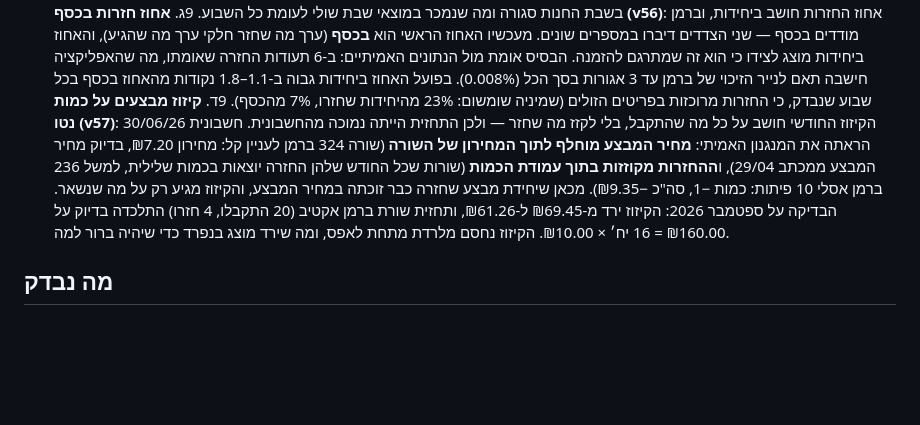
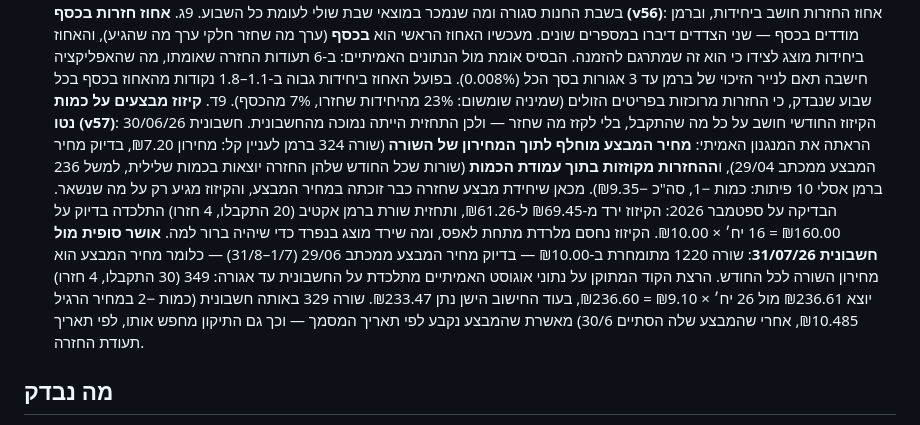
Before and after one commit to asafkiri/berman-app, a Markdown page: README.md, the part around the change. Rendered like a GitHub page; blank space fills up the shorter version.

Commit message:
תיעוד: חשבונית יולי מאשרת את קיזוז המבצעים על כמות נטו
שורה 1220 בחשבונית 31/07/26 מתומחרת ב-₪10.00 — בדיוק מחיר המבצע
ממכתב 29/06 שבתוקף 1/7–31/8. כלומר מחיר המבצע הוא מחירון השורה לכל
החודש, ולא שורת קיזוז נפרדת. שורות עם כמות שלילית (100, 236, 2961,
329) מראות שההחזרות יושבות באותה עמודת כמות.

הרצת הקוד המתוקן על נתוני אוגוסט מתלכדת על החשבונית עד אגורה:
349 — 30 התקבלו ו-4 חזרו — יוצא ₪236.61 מול 26 יח׳ × ₪9.10 = ₪236.60,
בעוד החישוב הישן נתן ₪233.47. 1220, שלא חזרה ממנו יחידה, יוצא
₪290.00 בשתי השיטות.

שורה 329 (כמות −2 במחיר הרגיל ₪10.485, אחרי שהמבצע שלה הסתיים 30/6)
מאשרת שהמבצע נקבע לפי תאריך המסמך — וכך גם התיקון מחפש אותו, לפי
תאריך תעודת החזרה.

Co-Authored-By: Claude Opus 5 <noreply@anthropic.com>
Claude-Session: https://claude.ai/code/session_01BPGvnRuWXGxsXLmfUaTHQh

```diff
--- a/README.md
+++ b/README.md
@@ -22,7 +22,7 @@
 9. **זריעה אוטומטית**: בהפעלה הראשונה מול ענן ריק נזרעים 116 מוצרים (מהמחירון + 7 שהוגדרו ידנית), אחוזי ההנחה מחשבוניות יוני+יולי 2026, ושני המבצעים הפעילים (1220 ב-₪10.00 ו-349 ב-₪9.10 עד 31/8/26). ברקוד 207 נקבע לפי החשבונית (4033521). 1220 ו-3604 מוסתרי-מבצע — סומנו "אחוז לא נקבע" עד שיתברר בחשבונית ספטמבר.
 9ב. **ניתוח שבועי — ממוצעים ומבצעים (v54)**: הממוצע השבועי היה מחולק תמיד ב-4, גם כשרק שבוע אחד מתוך הארבעה היה בכלל בנתונים — ולכן הראה למשל "ממוצע 38 בשבוע" למוצר שנמכר 114 באותו שבוע, מספר שנראה כמו ממוצע יומי. מעכשיו מחלקים רק בשבועות שיש בהם נתונים, והנוסח אומר במפורש **"יח׳ לשבוע שלם"** (ולצידו הכמות ליום בערך). נוספו שתי לשוניות: **ממוצעים** — הממוצע השבועי של כל המוצרים הפעילים, לא רק של עשרת הנמכרים ביותר; ו**מבצעים** — לכל מבצע, כמה נמכר בממוצע לשבוע מאז שהתחיל לעומת השבועות שלפניו ("עלייה של 40%"), גם ברמת המבצע וגם לכל מוצר בו. נספרים רק שבועות סגורים שנמצאים כולם בתוך תקופת המבצע, כי בשבוע פתוח הלחם עדיין על המדף. אותו מידע מופיע גם בכרטיס המוצר ובטקסט השיתוף. **v55**: ה"ליום" הוא **ליום מכירה** — מחלקים בששת הימים א׳–ו׳ ולא בשבעה, כי בשבת החנות סגורה ומה שנמכר במוצאי שבת שולי לעומת כל השבוע.
 9ג. **אחוז חזרות בכסף (v56)**: אחוז החזרות חושב ביחידות, וברמן מודדים בכסף — שני הצדדים דיברו במספרים שונים. מעכשיו האחוז הראשי הוא **בכסף** (ערך מה שחזר חלקי ערך מה שהגיע), והאחוז ביחידות מוצג לצידו כי הוא זה שמתרגם להזמנה. הבסיס אומת מול הנתונים האמיתיים: ב-6 תעודות החזרה שאומתו, מה שהאפליקציה חישבה תאם לנייר הזיכוי של ברמן עד 3 אגורות בסך הכל (0.008%). בפועל האחוז ביחידות גבוה ב-1.1–1.8 נקודות מהאחוז בכסף בכל שבוע שנבדק, כי החזרות מרוכזות בפריטים הזולים (שמיניה שומשום: 23% מהיחידות שחזרו, 7% מהכסף).
-9ד. **קיזוז מבצעים על כמות נטו (v57)**: הקיזוז החודשי חושב על כל מה שהתקבל, בלי לקזז מה שחזר — ולכן התחזית הייתה נמוכה מהחשבונית. חשבונית 30/06/26 הראתה את המנגנון האמיתי: **מחיר המבצע מוחלף לתוך המחירון של השורה** (שורה 324 ברמן לעניין קל: מחירון ₪7.20, בדיוק מחיר המבצע ממכתב 29/04), ו**ההחזרות מקוזזות בתוך עמודת הכמות** (שורות שכל החודש שלהן החזרה יוצאות בכמות שלילית, למשל 236 ברמן אסלי 10 פיתות: כמות −1, סה"כ −₪9.35). מכאן שיחידת מבצע שחזרה כבר זוכתה במחיר המבצע, והקיזוז מגיע רק על מה שנשאר. הבדיקה על ספטמבר 2026: הקיזוז ירד מ-₪69.45 ל-₪61.26, ותחזית שורת ברמן אקטיב (20 התקבלו, 4 חזרו) התלכדה בדיוק על ₪160.00 = 16 יח׳ × ₪10.00. הקיזוז נחסם מלרדת מתחת לאפס, ומה שירד מוצג בנפרד כדי שיהיה ברור למה.
+9ד. **קיזוז מבצעים על כמות נטו (v57)**: הקיזוז החודשי חושב על כל מה שהתקבל, בלי לקזז מה שחזר — ולכן התחזית הייתה נמוכה מהחשבונית. חשבונית 30/06/26 הראתה את המנגנון האמיתי: **מחיר המבצע מוחלף לתוך המחירון של השורה** (שורה 324 ברמן לעניין קל: מחירון ₪7.20, בדיוק מחיר המבצע ממכתב 29/04), ו**ההחזרות מקוזזות בתוך עמודת הכמות** (שורות שכל החודש שלהן החזרה יוצאות בכמות שלילית, למשל 236 ברמן אסלי 10 פיתות: כמות −1, סה"כ −₪9.35). מכאן שיחידת מבצע שחזרה כבר זוכתה במחיר המבצע, והקיזוז מגיע רק על מה שנשאר. הבדיקה על ספטמבר 2026: הקיזוז ירד מ-₪69.45 ל-₪61.26, ותחזית שורת ברמן אקטיב (20 התקבלו, 4 חזרו) התלכדה בדיוק על ₪160.00 = 16 יח׳ × ₪10.00. הקיזוז נחסם מלרדת מתחת לאפס, ומה שירד מוצג בנפרד כדי שיהיה ברור למה. **אושר סופית מול חשבונית 31/07/26**: שורה 1220 מתומחרת ב-₪10.00 — בדיוק מחיר המבצע ממכתב 29/06 (1/7–31/8) — כלומר מחיר המבצע הוא מחירון השורה לכל החודש. הרצת הקוד המתוקן על נתוני אוגוסט האמיתיים מתלכדת על החשבונית עד אגורה: 349 (30 התקבלו, 4 חזרו) יוצא ₪236.61 מול 26 יח׳ × ₪9.10 = ₪236.60, בעוד החישוב הישן נתן ₪233.47. שורה 329 באותה חשבונית (כמות −2 במחיר הרגיל ₪10.485, אחרי שהמבצע שלה הסתיים 30/6) מאשרת שהמבצע נקבע לפי תאריך המסמך — וכך גם התיקון מחפש אותו, לפי תאריך תעודת החזרה.
 
 ## מה נבדק
 26 בדיקות חישוב עברו: זריעת כל האחוזים מול המחירים הסופיים עד האגורה, סגירת תעודה על שלושת העוגנים (כולל דילוג שורות ומוצר במבצע), סיבולת אגורות, תעודת החזרה, חודש שלילי, ושורת ההנחות של המרכזת.
```
